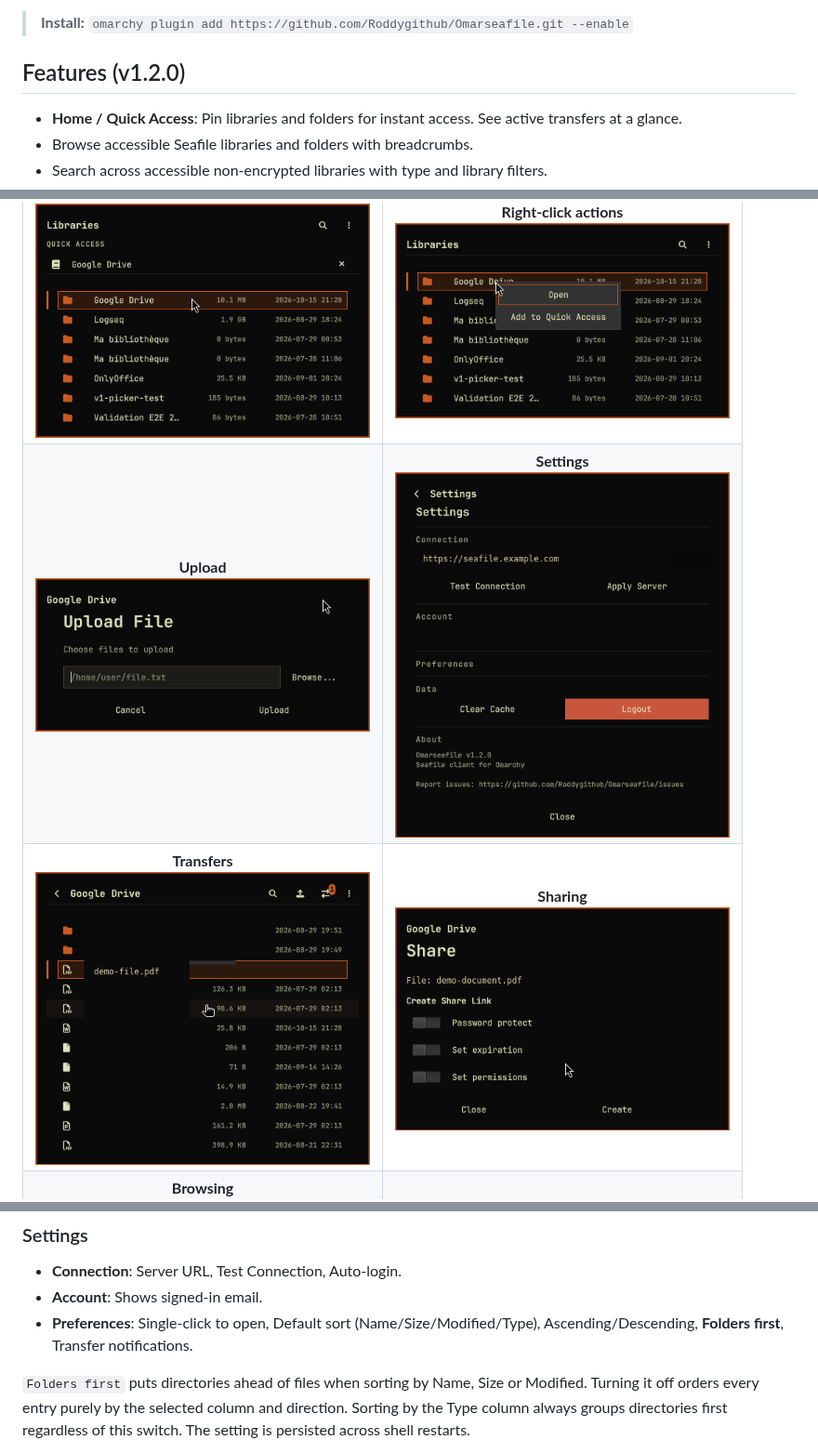
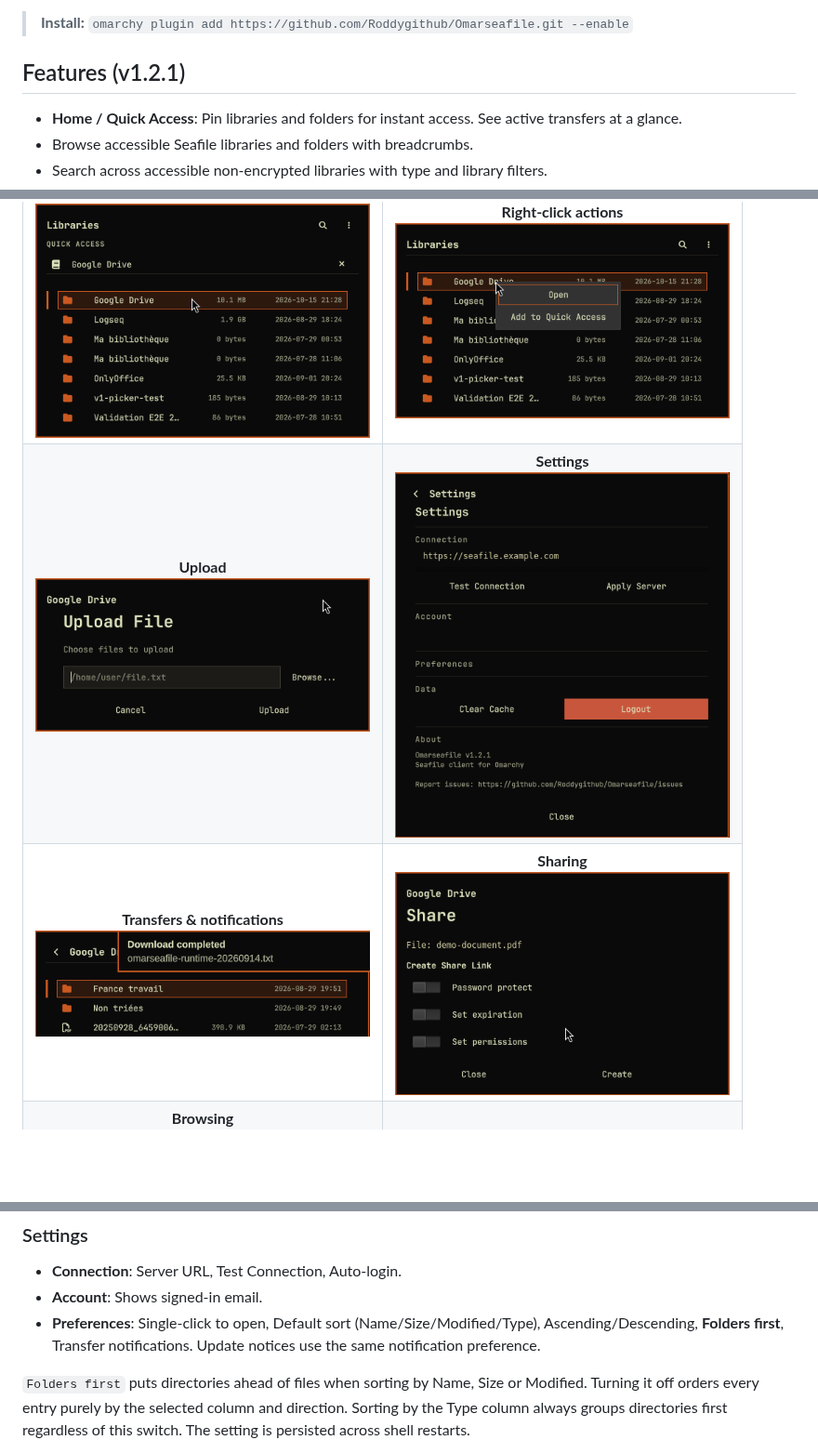
Before and after one commit to Roddygithub/Omarseafile, a Markdown page: README.md, 3 parts joined by grey strips. Shown at 93% size. Drawn GitHub-style; pictures changed too: assets/screenshots/settings.png, assets/screenshots/transfers.png; blank space fills up the shorter version.

Commit message:
release: publish Omarseafile 1.2.1

```diff
--- a/README.md
+++ b/README.md
@@ -20,7 +20,7 @@ Omarseafile is an [Omarchy](https://omarchy.org) bar-widget plugin for browsing
 
 > **Install:** `omarchy plugin add https://github.com/Roddygithub/Omarseafile.git --enable`
 
-## Features (v1.2.0)
+## Features (v1.2.1)
 
 - **Home / Quick Access**: Pin libraries and folders for instant access. See active transfers at a glance.
 - Browse accessible Seafile libraries and folders with breadcrumbs.
@@ -91,7 +92,7 @@ The panel stays compact while keeping the common Seafile workflows close at hand
     <td align="center"><strong>Settings</strong><br><img src="assets/screenshots/settings.png" alt="Omarseafile settings" width="360"></td>
   </tr>
   <tr>
-    <td align="center"><strong>Transfers</strong><br><img src="assets/screenshots/transfers.png" alt="Omarseafile transfer progress" width="360"></td>
+    <td align="center"><strong>Transfers &amp; notifications</strong><br><img src="assets/screenshots/transfers.png" alt="A single transfer completion notification" width="360"></td>
     <td align="center"><strong>Sharing</strong><br><img src="assets/screenshots/share.png" alt="Omarseafile share dialog" width="360"></td>
   </tr>
   <tr>
@@ -169,7 +172,7 @@ Search is available from the toolbar. It searches as you type, with a short debo
 
 - **Connection**: Server URL, Test Connection, Auto-login.
 - **Account**: Shows signed-in email.
-- **Preferences**: Single-click to open, Default sort (Name/Size/Modified/Type), Ascending/Descending, **Folders first**, Transfer notifications.
+- **Preferences**: Single-click to open, Default sort (Name/Size/Modified/Type), Ascending/Descending, **Folders first**, Transfer notifications. Update notices use the same notification preference.
 
 `Folders first` puts directories ahead of files when sorting by Name, Size or Modified. Turning it off orders every entry purely by the selected column and direction. Sorting by the Type column always groups directories first regardless of this switch. The setting is persisted across shell restarts.
 - **Data**: Clear Cache, Logout.
```
Also changed, not shown: other parts of README.md (+3 -0 lines), CHANGELOG.md (+13 -0 lines), docs/ROADMAP.md (+1 -1 lines), 9 other files.
